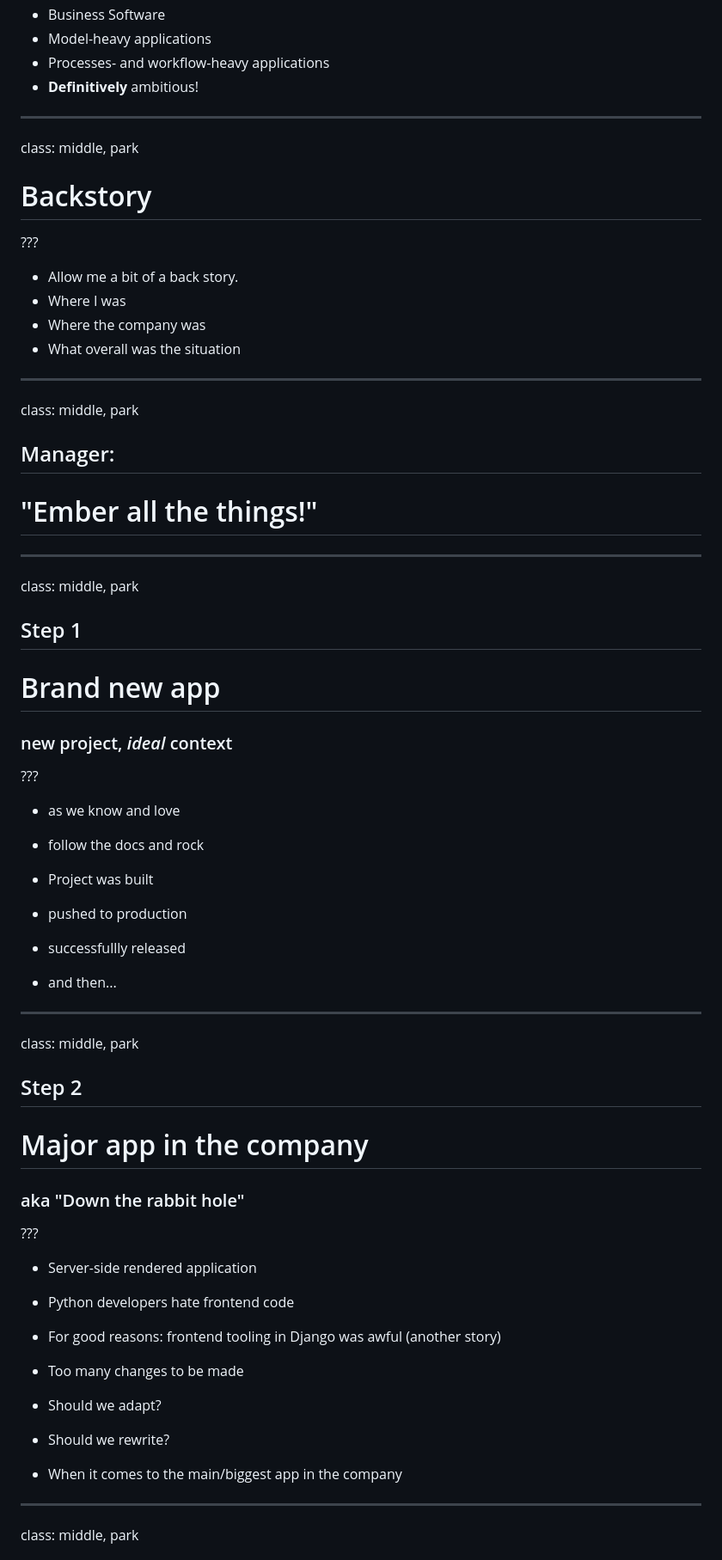
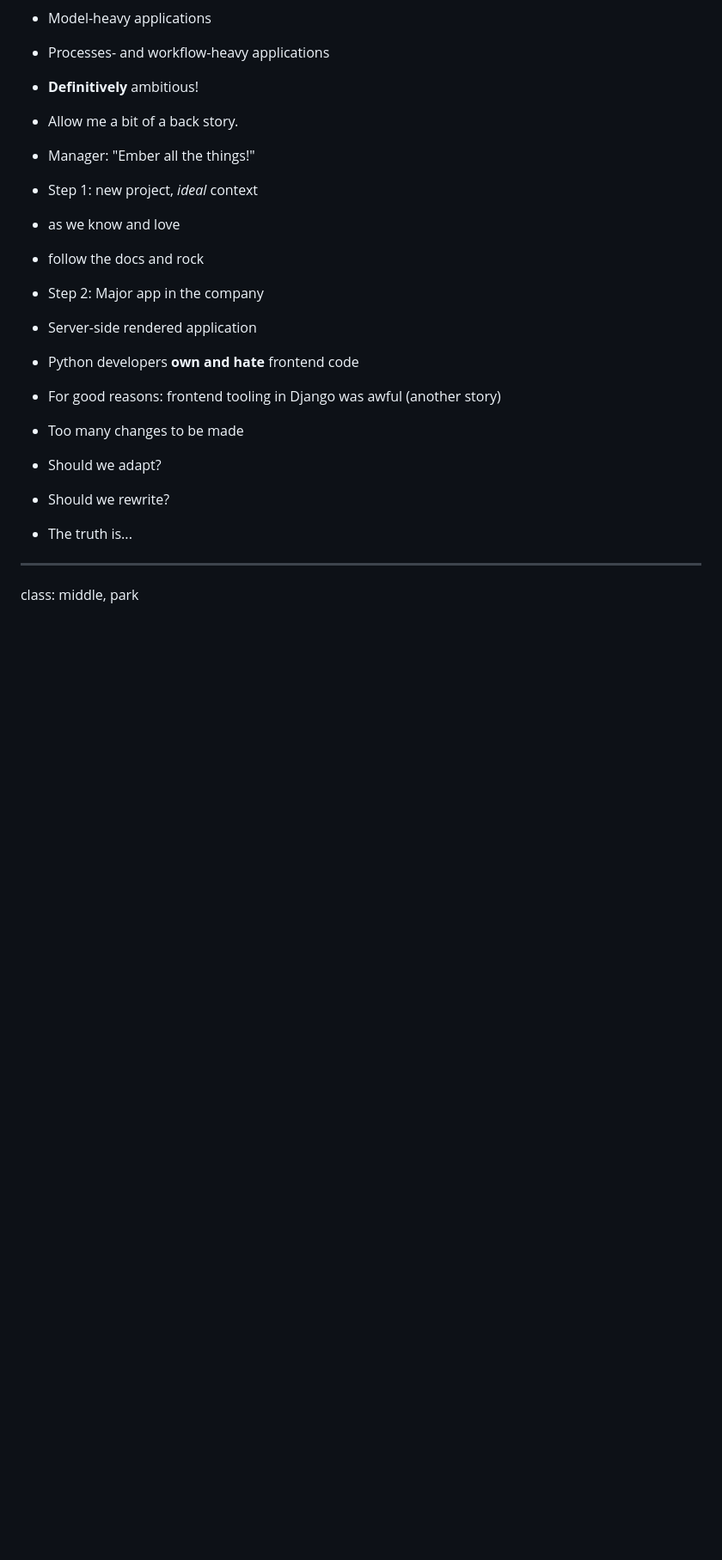
Before and after one commit to xcambar/emberfest_2016, a Markdown page: slides.md, the part around the change printed below. Shown: that part at 86% size. GitHub-like rendering; blank space fills up the shorter version.

```diff
--- a/slides.md
+++ b/slides.md
@@ -21,64 +20,23 @@ class: middle, factory
 * Processes- and workflow-heavy applications
 * **Definitively** ambitious!
 
----
+* Allow me a bit of a back story.
+* Manager: "Ember all the things!"
 
-class: middle, park
-
-# Backstory
-
-???
-
-* Allow me a bit of a back story.
-* Where I was
-* Where the company was
-* What overall was the situation
-
----
-
-class: middle, park
-
-## Manager:
-# "Ember all the things!"
-
-
----
-
-class: middle, park
-
-## Step 1
-# Brand new app
-### new project, *ideal* context
-
-???
-
+* Step 1: new project, *ideal* context
 * as we know and love
 * follow the docs and rock
 
-* Project was built
-* pushed to production
-* successfullly released
-* and then...
-
----
-
-class: middle, park
-
-## Step 2
-# Major app in the company
-### aka "Down the rabbit hole"
-
-???
-
+* Step 2: Major app in the company
 * Server-side rendered application
-* Python developers hate frontend code
+* Python developers **own and hate** frontend code
 * For good reasons: frontend tooling in Django was awful (another story)
 
 * Too many changes to be made
 * Should we adapt?
 * Should we rewrite?
 
-* When it comes to the main/biggest app in the company
+* The truth is...
 
 ---
 
```
Also changed, not shown: other parts of slides.md (+48 -96 lines), DDAU.png.
